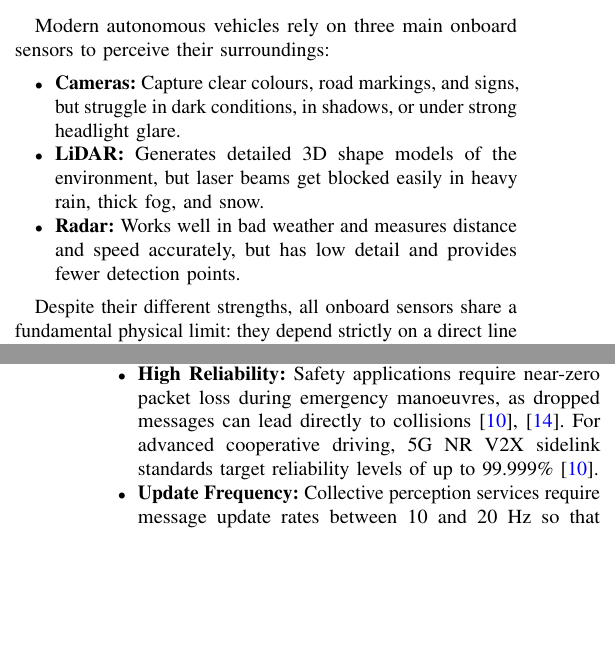
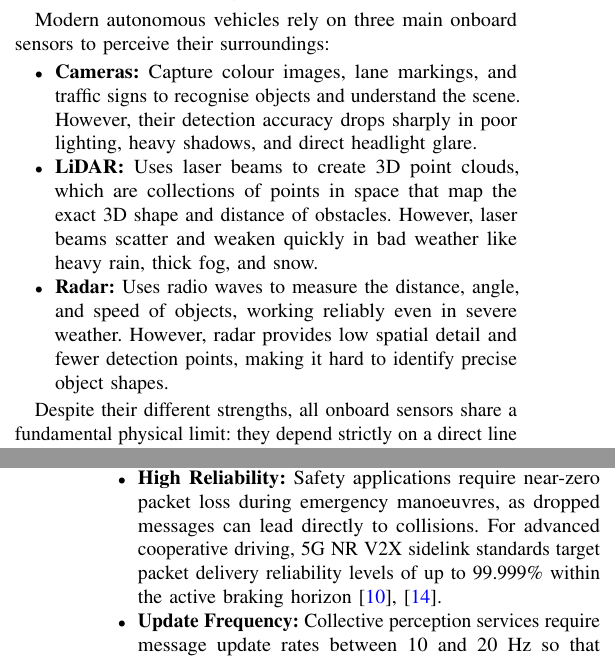
Before and after one commit to DiasDias106/Autonomous-Driving-and-V2X-Study-paper, a LaTeX paper (main.tex, which reads sections/03_cooperative_perception.tex): two parts of the columns of pages 4 and 6 of 12, joined at a grey line, cut so that both start at the same text, the shorter picture padded with empty space. Compiled offline with pdfLaTeX; a missing font is replaced by an installed copy or a similar font; a LaTeX package or settings file that is missing is left out.

Commit message:
secIII-v3

```diff
--- a/sections/03_cooperative_perception.tex
+++ b/sections/03_cooperative_perception.tex
@@ -10,9 +10,12 @@ In connected driving terminology, the host vehicle that receives data and makes
 \subsection{Motivation: Overcoming Physical Sensor Occlusions}
 Modern autonomous vehicles rely on three main onboard sensors to perceive their surroundings:
 \begin{itemize}
-    \item \textbf{Cameras:} Capture clear colours, road markings, and signs, but struggle in dark conditions, in shadows, or under strong headlight glare.
-    \item \textbf{LiDAR:} Generates detailed 3D shape models of the environment, but laser beams get blocked easily in heavy rain, thick fog, and snow.
-    \item \textbf{Radar:} Works well in bad weather and measures distance and speed accurately, but has low detail and provides fewer detection points.
+    \item \textbf{Cameras:} Capture colour images, lane markings, and traffic signs to recognise objects and understand the scene.
+    However, their detection accuracy drops sharply in poor lighting, heavy shadows, and direct headlight glare.
+    \item \textbf{LiDAR:} Uses laser beams to create 3D point clouds, which are collections of points in space that map the exact 3D shape and distance of obstacles.
+    However, laser beams scatter and weaken quickly in bad weather like heavy rain, thick fog, and snow.
+    \item \textbf{Radar:} Uses radio waves to measure the distance, angle, and speed of objects, working reliably even in severe weather.
+    However, radar provides low spatial detail and fewer detection points, making it hard to identify precise object shapes.
 \end{itemize}
 
 Despite their different strengths, all onboard sensors share a fundamental physical limit: they depend strictly on a direct line of sight~\cite{zhang2026cooperative}.
@@ -81,8 +84,8 @@ Cooperative perception imposes rigorous QoS constraints on the wireless network:
     \item \textbf{Low Latency:} Industry standards (such as 3GPP and ETSI) require end-to-end latencies between 10~ms and 100~ms for safety-critical services.
     When transmission delay exceeds 100~ms, shared coordinates become stale and tracking accuracy drops quickly.
     If delay exceeds 500~ms, cooperative perception can perform worse than an isolated vehicle driving alone~\cite{guo2025autonomous}.
-    \item \textbf{High Reliability:} Safety applications require near-zero packet loss during emergency manoeuvres, as dropped messages can lead directly to collisions~\cite{castaneda2021tutorial,zhang2026cooperative}.
-    For advanced cooperative driving, 5G NR V2X sidelink standards target reliability levels of up to 99.999\%~\cite{castaneda2021tutorial}.
+    \item \textbf{High Reliability:} Safety applications require near-zero packet loss during emergency manoeuvres, as dropped messages can lead directly to collisions.
+    For advanced cooperative driving, 5G NR V2X sidelink standards target packet delivery reliability levels of up to 99.999\% within the active braking horizon~\cite{castaneda2021tutorial,zhang2026cooperative}.
     \item \textbf{Update Frequency:} Collective perception services require message update rates between 10 and 20~Hz so that tracking filters can reliably follow accelerating vehicles and pedestrians~\cite{huang2025v2x,antonopoulos2026beyond}.
 \end{itemize}
 
```
Also changed, not shown: sections/03_cooperative_perception.tex (2 more changed lines).
